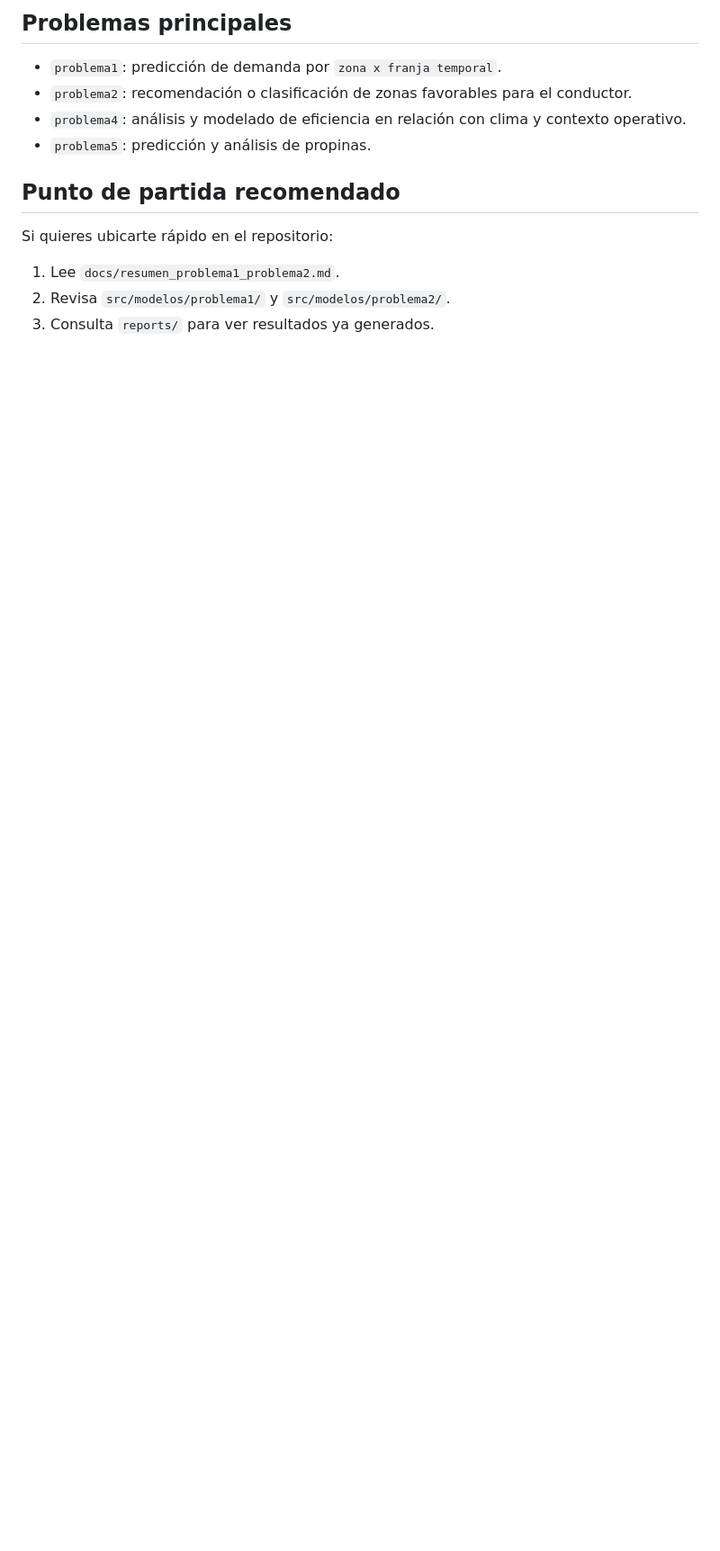
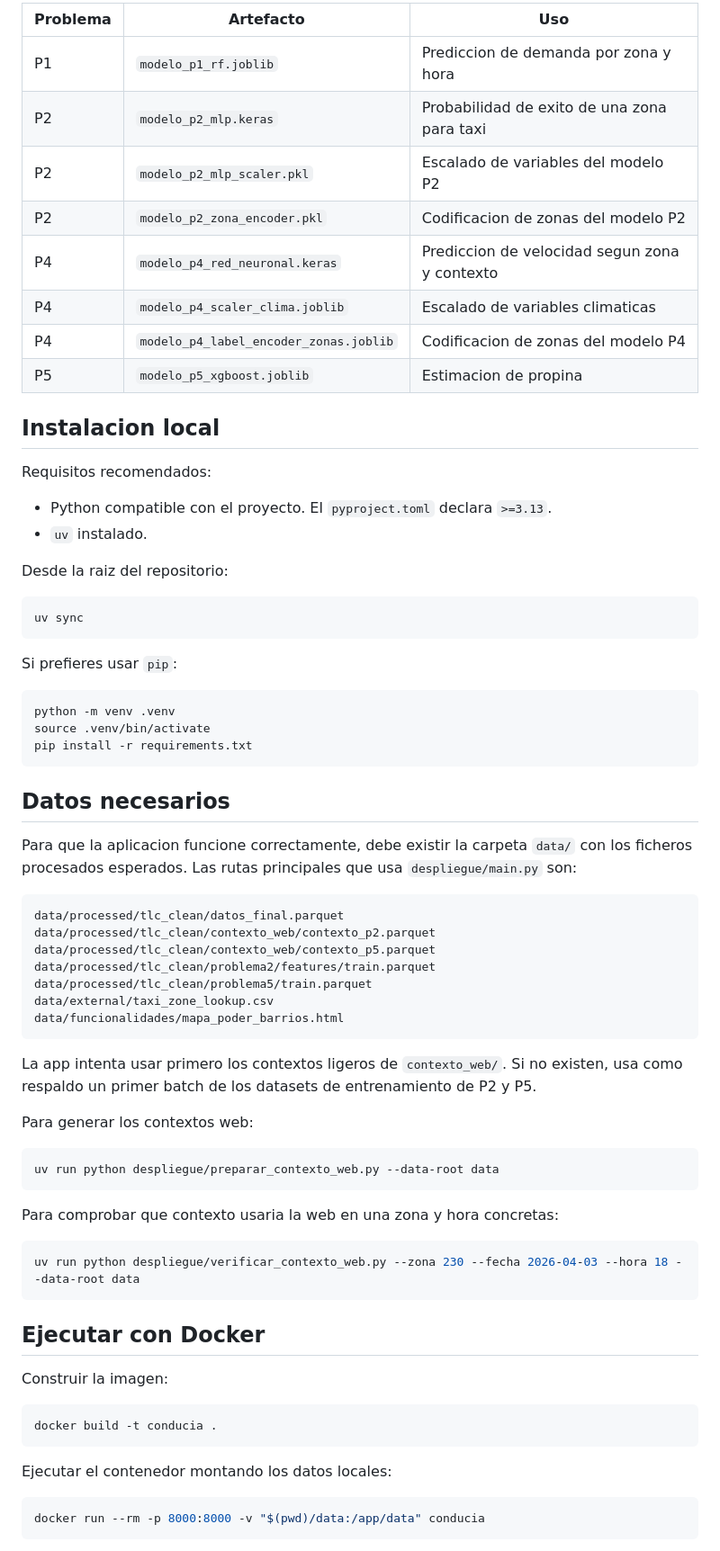
Before and after one commit to carmengranadosv/PD2-conducIA, a Markdown page: README.md, the part around one of its changes. Shown at 90% size. GitHub-like rendering; blank space fills up the shorter version.

Commit message:
Actualizacion readme

````diff
--- a/README.md
+++ b/README.md
@@ -71,15 +72,76 @@ PD2-conducIA/
 
-## Problemas principales
+| Problema | Artefacto | Uso |
+| --- | --- | --- |
+| P1 | `modelo_p1_rf.joblib` | Prediccion de demanda por zona y hora |
+| P2 | `modelo_p2_mlp.keras` | Probabilidad de exito de una zona para taxi |
+| P2 | `modelo_p2_mlp_scaler.pkl` | Escalado de variables del modelo P2 |
+| P2 | `modelo_p2_zona_encoder.pkl` | Codificacion de zonas del modelo P2 |
+| P4 | `modelo_p4_red_neuronal.keras` | Prediccion de velocidad segun zona y contexto |
+| P4 | `modelo_p4_scaler_clima.joblib` | Escalado de variables climaticas |
+| P4 | `modelo_p4_label_encoder_zonas.joblib` | Codificacion de zonas del modelo P4 |
+| P5 | `modelo_p5_xgboost.joblib` | Estimacion de propina |
 
-- `problema1`: predicción de demanda por `zona x franja temporal`.
-- `problema2`: recomendación o clasificación de zonas favorables para el conductor.
-- `problema4`: análisis y modelado de eficiencia en relación con clima y contexto operativo.
-- `problema5`: predicción y análisis de propinas.
+## Instalacion local
 
-## Punto de partida recomendado
+Requisitos recomendados:
 
-Si quieres ubicarte rápido en el repositorio:
+- Python compatible con el proyecto. El `pyproject.toml` declara `>=3.13`.
+- `uv` instalado.
 
-1. Lee `docs/resumen_problema1_problema2.md`.
-2. Revisa `src/modelos/problema1/` y `src/modelos/problema2/`.
-3. Consulta `reports/` para ver resultados ya generados.
+Desde la raiz del repositorio:
+
+```bash
+uv sync
+```
+
+Si prefieres usar `pip`:
+
+```bash
+python -m venv .venv
+source .venv/bin/activate
+pip install -r requirements.txt
+```
+
+## Datos necesarios
+
+Para que la aplicacion funcione correctamente, debe existir la carpeta `data/` con los ficheros procesados esperados. Las rutas principales que usa `despliegue/main.py` son:
+
+```text
+data/processed/tlc_clean/datos_final.parquet
+data/processed/tlc_clean/contexto_web/contexto_p2.parquet
+data/processed/tlc_clean/contexto_web/contexto_p5.parquet
+data/processed/tlc_clean/problema2/features/train.parquet
+data/processed/tlc_clean/problema5/train.parquet
+data/external/taxi_zone_lookup.csv
+data/funcionalidades/mapa_poder_barrios.html
+```
+
+La app intenta usar primero los contextos ligeros de `contexto_web/`. Si no existen, usa como respaldo un primer batch de los datasets de entrenamiento de P2 y P5.
+
+Para generar los contextos web:
+
+```bash
+uv run python despliegue/preparar_contexto_web.py --data-root data
+```
+
+Para comprobar que contexto usaria la web en una zona y hora concretas:
+
+```bash
+uv run python despliegue/verificar_contexto_web.py --zona 230 --fecha 2026-04-03 --hora 18 --data-root data
+```
+
+
+## Ejecutar con Docker
+
+Construir la imagen:
+
+```bash
+docker build -t conducia .
+```
+
+Ejecutar el contenedor montando los datos locales:
+
+```bash
+docker run --rm -p 8000:8000 -v "$(pwd)/data:/app/data" conducia
+```
+
````
Also changed, not shown: other parts of README.md (+128 -54 lines).
